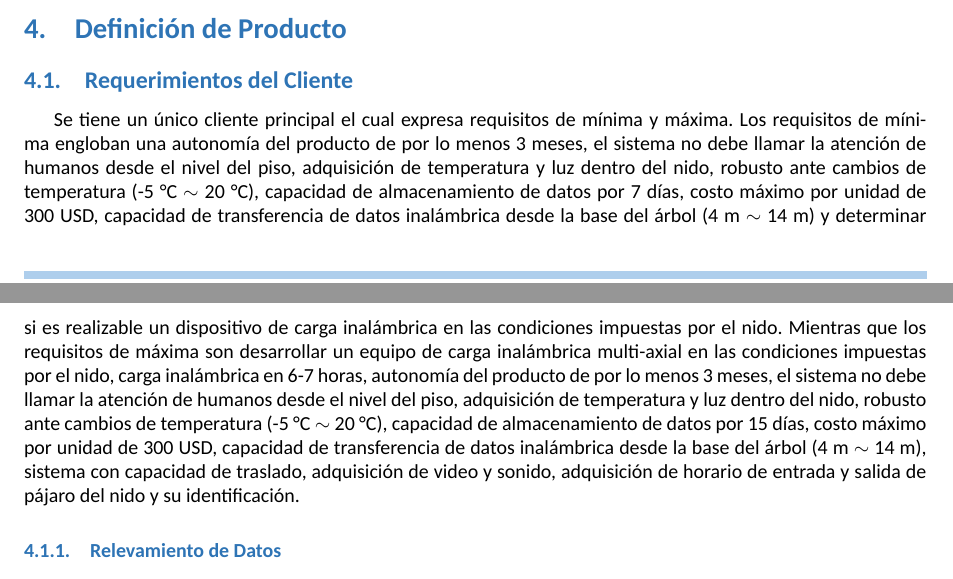
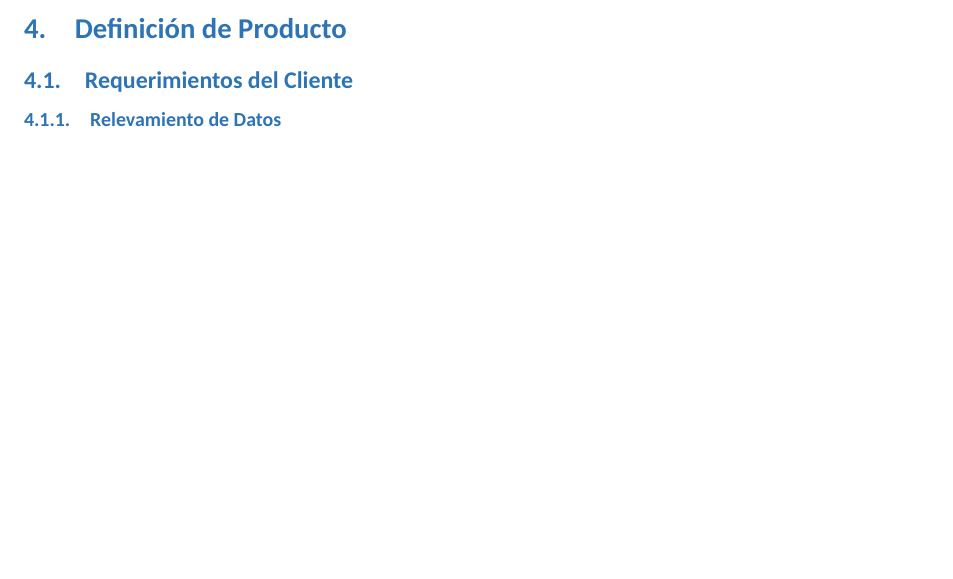
Before and after one commit to tlondero/Dise-o, a LaTeX document (Informe/Informe/Informe.tex, which reads Informe/Definicion/RequerimientosCliente/RequerimientosCliente.tex): two parts of pages 6 and 7 of 16 before the commit and part of page 6 of 17 after it, the two joined at a grey line, cut so that both start at the same text, the shorter picture padded with empty space. Compiled offline with XeLaTeX; a missing font is replaced by an installed copy or a similar font.

```diff
--- a/Informe/Definicion/RequerimientosCliente/RequerimientosCliente.tex
+++ b/Informe/Definicion/RequerimientosCliente/RequerimientosCliente.tex
@@ -1,4 +1,4 @@
-Se tiene un único cliente principal el cual expresa requisitos de mínima y máxima. Los requisitos de mínima engloban una autonomía del producto de por lo menos 3 meses, el sistema no debe llamar la atención de humanos desde el nivel del piso, adquisición de temperatura y luz dentro del nido, robusto ante cambios de temperatura (-5 °C $\sim$ 20 °C), capacidad de almacenamiento de datos por 7 días, costo máximo por unidad de 300 USD, capacidad de transferencia de datos inalámbrica desde la base del árbol (4 m $\sim$ 14 m) y determinar si es realizable un dispositivo de carga inalámbrica en las condiciones impuestas por el nido. Mientras que los requisitos de máxima son desarrollar un equipo de carga inalámbrica multi-axial en las condiciones impuestas por el nido, carga inalámbrica en 6-7 horas, autonomía del producto de por lo menos 3 meses, el sistema no debe llamar la atención de humanos desde el nivel del piso, adquisición de temperatura y luz dentro del nido, robusto ante cambios de temperatura (-5 °C $\sim$ 20 °C), capacidad de almacenamiento de datos por 15 días, costo máximo por unidad de 300 USD, capacidad de transferencia de datos inalámbrica desde la base del árbol (4 m $\sim$ 14 m), sistema con capacidad de traslado, adquisición de video y sonido, adquisición de horario de entrada y salida de pájaro del nido y su identificación.
+%Se tiene un único cliente principal el cual expresa requisitos de mínima y máxima. Los requisitos de mínima engloban una autonomía del producto de por lo menos 3 meses, el sistema no debe llamar la atención de humanos desde el nivel del piso, adquisición de temperatura y luz dentro del nido, robusto ante cambios de temperatura (-5 °C $\sim$ 20 °C), capacidad de almacenamiento de datos por 7 días, costo máximo por unidad de 300 USD, capacidad de transferencia de datos inalámbrica desde la base del árbol (4 m $\sim$ 14 m) y determinar si es realizable un dispositivo de carga inalámbrica en las condiciones impuestas por el nido. Mientras que los requisitos de máxima son desarrollar un equipo de carga inalámbrica multi-axial en las condiciones impuestas por el nido, carga inalámbrica en 6-7 horas, autonomía del producto de por lo menos 3 meses, el sistema no debe llamar la atención de humanos desde el nivel del piso, adquisición de temperatura y luz dentro del nido, robusto ante cambios de temperatura (-5 °C $\sim$ 20 °C), capacidad de almacenamiento de datos por 15 días, costo máximo por unidad de 300 USD, capacidad de transferencia de datos inalámbrica desde la base del árbol (4 m $\sim$ 14 m), sistema con capacidad de traslado, adquisición de video y sonido, adquisición de horario de entrada y salida de pájaro del nido y su identificación.
 
 \Subsubsection{Relevamiento de Datos}
 \label{sec:RelevamientoDatos}
```
Also changed, not shown: Informe/Plan de validacion/Plan de validacion.tex (+3 -3 lines), Informe/Informe/Informe.pdf.
